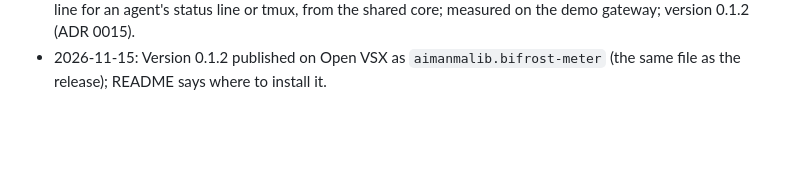
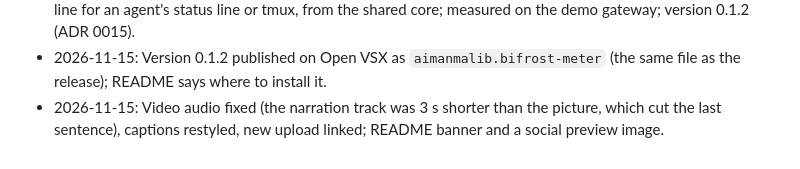
Before and after one commit to aimanmalib/bifrost-meter, a Markdown page: docs/BUILD-LOG.md, the part around the change. Drawn GitHub-style; blank space fills up the shorter version.

```diff
--- a/docs/BUILD-LOG.md
+++ b/docs/BUILD-LOG.md
@@ -24,3 +24,4 @@ One line per step.
 - 2026-11-15: Repository public. Checked without signing in: the repository page and README return 200, the v0.1.1 release lists the .vsix, deck and video, and the CI workflow passed on the last two pushes.
 - 2026-11-15: Terminal status line: `node dist/cli.js status` prints the limit closest to running out as one line for an agent's status line or tmux, from the shared core; measured on the demo gateway; version 0.1.2 (ADR 0015).
 - 2026-11-15: Version 0.1.2 published on Open VSX as `aimanmalib.bifrost-meter` (the same file as the release); README says where to install it.
+- 2026-11-15: Video audio fixed (the narration track was 3 s shorter than the picture, which cut the last sentence), captions restyled, new upload linked; README banner and a social preview image.
```
Also changed, not shown: README.md (+3 -1 lines), docs/images/banner.png (added), docs/images/social-preview.png (added), 6 other files.
